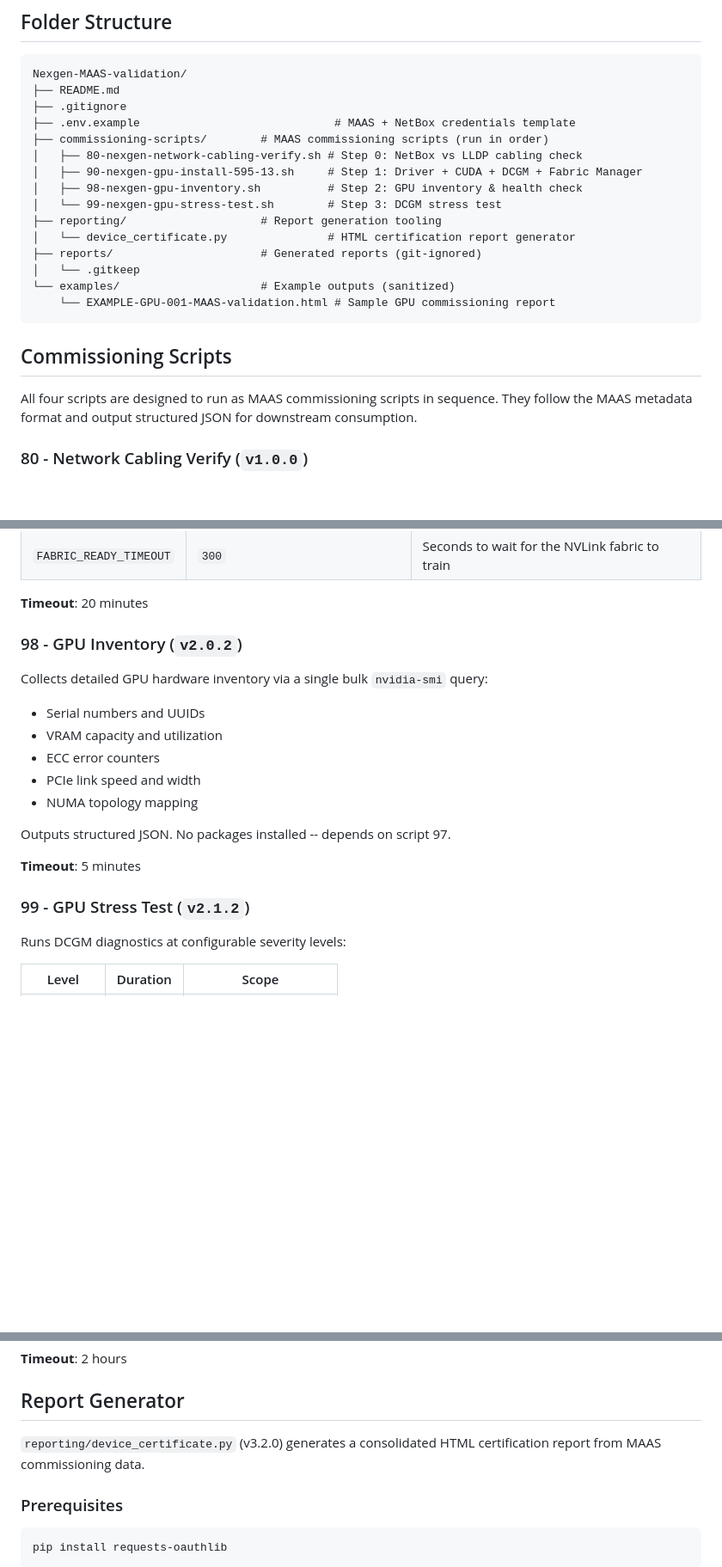
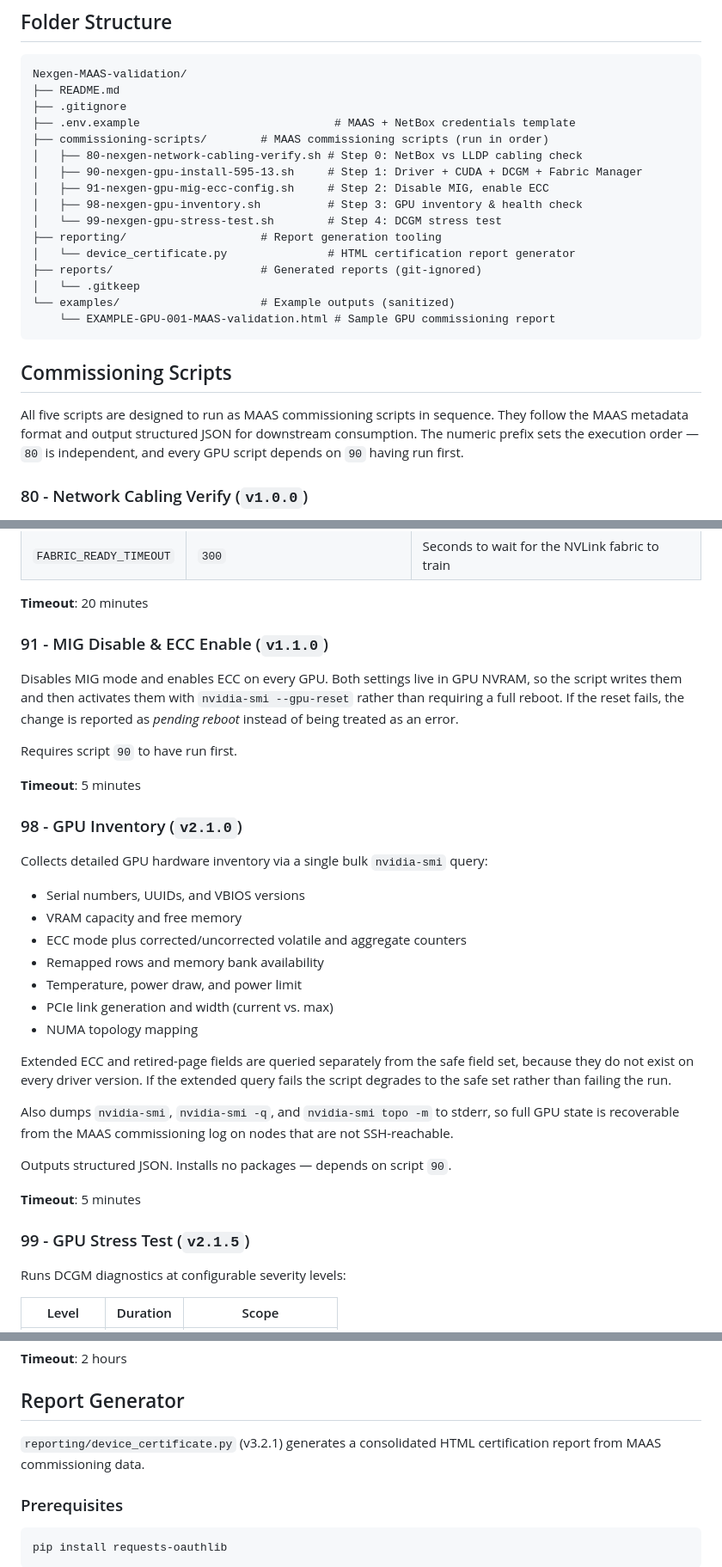
Before and after one commit to luis15pt/Nexgen-MAAS-validation, a Markdown page: README.md, 3 parts joined by grey strips. Shown at 86% size. Rendered like a GitHub page; blank space fills up the shorter version.

```diff
--- a/README.md
+++ b/README.md
@@ -12,8 +12,9 @@ Nexgen-MAAS-validation/
 ├── commissioning-scripts/        # MAAS commissioning scripts (run in order)
 │   ├── 80-nexgen-network-cabling-verify.sh # Step 0: NetBox vs LLDP cabling check
 │   ├── 90-nexgen-gpu-install-595-13.sh     # Step 1: Driver + CUDA + DCGM + Fabric Manager
-│   ├── 98-nexgen-gpu-inventory.sh          # Step 2: GPU inventory & health check
-│   └── 99-nexgen-gpu-stress-test.sh        # Step 3: DCGM stress test
+│   ├── 91-nexgen-gpu-mig-ecc-config.sh     # Step 2: Disable MIG, enable ECC
+│   ├── 98-nexgen-gpu-inventory.sh          # Step 3: GPU inventory & health check
+│   └── 99-nexgen-gpu-stress-test.sh        # Step 4: DCGM stress test
 ├── reporting/                    # Report generation tooling
 │   └── device_certificate.py               # HTML certification report generator
 ├── reports/                      # Generated reports (git-ignored)
@@ -24,7 +25,7 @@ Nexgen-MAAS-validation/
 
 ## Commissioning Scripts
 
-All four scripts are designed to run as MAAS commissioning scripts in sequence. They follow the MAAS metadata format and output structured JSON for downstream consumption.
+All five scripts are designed to run as MAAS commissioning scripts in sequence. They follow the MAAS metadata format and output structured JSON for downstream consumption. The numeric prefix sets the execution order — `80` is independent, and every GPU script depends on `90` having run first.
 
 ### 80 - Network Cabling Verify (`v1.0.0`)
 
@@ -90,21 +91,43 @@ cards skip the fabric gate entirely.
 
 **Timeout**: 20 minutes
 
-### 98 - GPU Inventory (`v2.0.2`)
+### 91 - MIG Disable & ECC Enable (`v1.1.0`)
+
+Disables MIG mode and enables ECC on every GPU. Both settings live in GPU
+NVRAM, so the script writes them and then activates them with
+`nvidia-smi --gpu-reset` rather than requiring a full reboot. If the reset
+fails, the change is reported as *pending reboot* instead of being treated as
+an error.
+
+Requires script `90` to have run first.
+
+**Timeout**: 5 minutes
+
+### 98 - GPU Inventory (`v2.1.0`)
 
 Collects detailed GPU hardware inventory via a single bulk `nvidia-smi` query:
 
-- Serial numbers and UUIDs
-- VRAM capacity and utilization
-- ECC error counters
-- PCIe link speed and width
+- Serial numbers, UUIDs, and VBIOS versions
+- VRAM capacity and free memory
+- ECC mode plus corrected/uncorrected volatile and aggregate counters
+- Remapped rows and memory bank availability
+- Temperature, power draw, and power limit
+- PCIe link generation and width (current vs. max)
 - NUMA topology mapping
 
-Outputs structured JSON. No packages installed -- depends on script 97.
+Extended ECC and retired-page fields are queried separately from the safe
+field set, because they do not exist on every driver version. If the extended
+query fails the script degrades to the safe set rather than failing the run.
+
+Also dumps `nvidia-smi`, `nvidia-smi -q`, and `nvidia-smi topo -m` to stderr,
+so full GPU state is recoverable from the MAAS commissioning log on nodes that
+are not SSH-reachable.
+
+Outputs structured JSON. Installs no packages — depends on script `90`.
 
 **Timeout**: 5 minutes
 
-### 99 - GPU Stress Test (`v2.1.2`)
+### 99 - GPU Stress Test (`v2.1.5`)
 
 Runs DCGM diagnostics at configurable severity levels:
 
@@ -121,7 +144,7 @@ Override with: `DCGM_DIAG_LEVEL=4`
 
 ## Report Generator
 
-`reporting/device_certificate.py` (v3.2.0) generates a consolidated HTML certification report from MAAS commissioning data.
+`reporting/device_certificate.py` (v3.2.1) generates a consolidated HTML certification report from MAAS commissioning data.
 
 ### Prerequisites
 
```
Also changed, not shown: other parts of README.md (+83 -9 lines).
